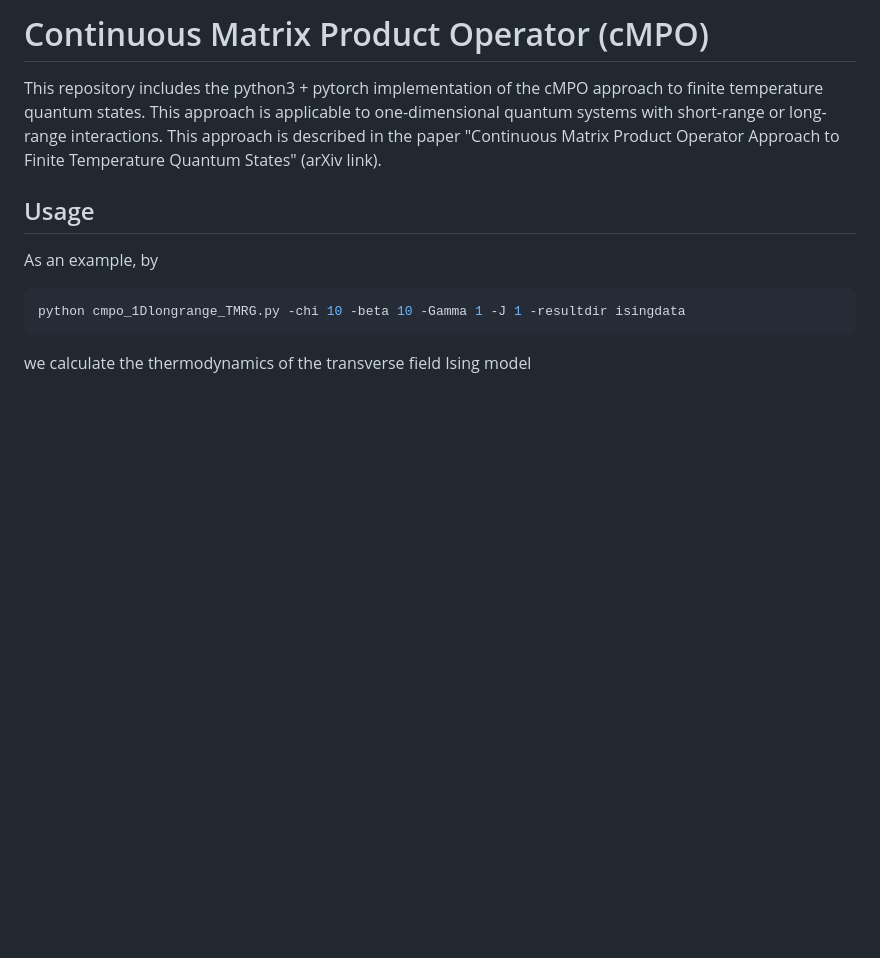
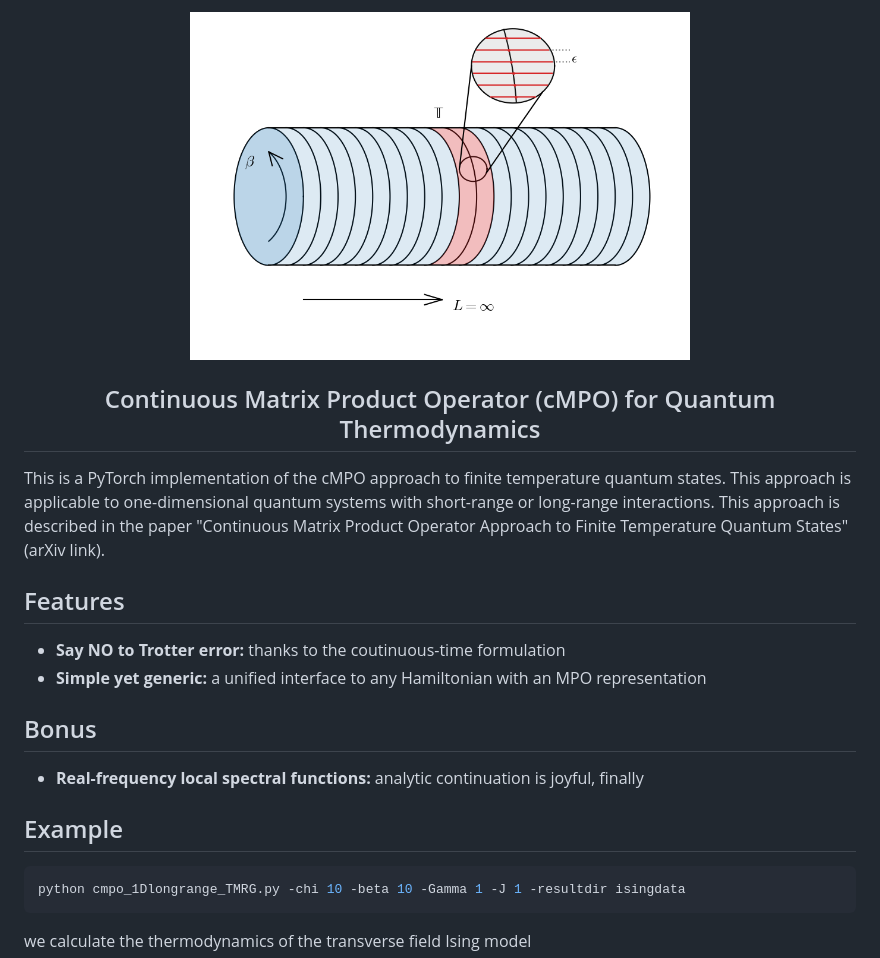
Before and after one commit to TensorBFS/cMPO, a Markdown page: README.md, the part around the change. Rendered like a GitHub page; pictures changed too: _assets/logo.png (added); blank space fills up the shorter version.

Commit message:
logo and readme

````diff
--- a/README.md
+++ b/README.md
@@ -1,10 +1,21 @@
-# Continuous Matrix Product Operator (cMPO)
+<div align="center">
+<img align="middle" src="_assets/logo.png" width="500" alt="logo"/>
+<h2> Continuous Matrix Product Operator (cMPO) for Quantum Thermodynamics </h2>
+</div>
 
-This repository includes the python3 + pytorch implementation of the cMPO approach to finite temperature quantum states. This approach is applicable to one-dimensional quantum systems with short-range or long-range interactions. This approach is described in the paper "Continuous Matrix Product Operator Approach to Finite Temperature Quantum States" (arXiv link).
 
-## Usage
+This is a PyTorch implementation of the cMPO approach to finite temperature quantum states. This approach is applicable to one-dimensional quantum systems with short-range or long-range interactions. This approach is described in the paper "Continuous Matrix Product Operator Approach to Finite Temperature Quantum States" (arXiv link).
 
-As an example, by
+## Features
+
+- **Say NO to Trotter error:** thanks to the coutinuous-time formulation
+- **Simple yet generic:**  a unified interface to any Hamiltonian with an MPO representation
+
+## Bonus
+
+- **Real-frequency local spectral functions:** analytic continuation is joyful, finally
+
+## Example
 
 ```bash
 python cmpo_1Dlongrange_TMRG.py -chi 10 -beta 10 -Gamma 1 -J 1 -resultdir isingdata
````
